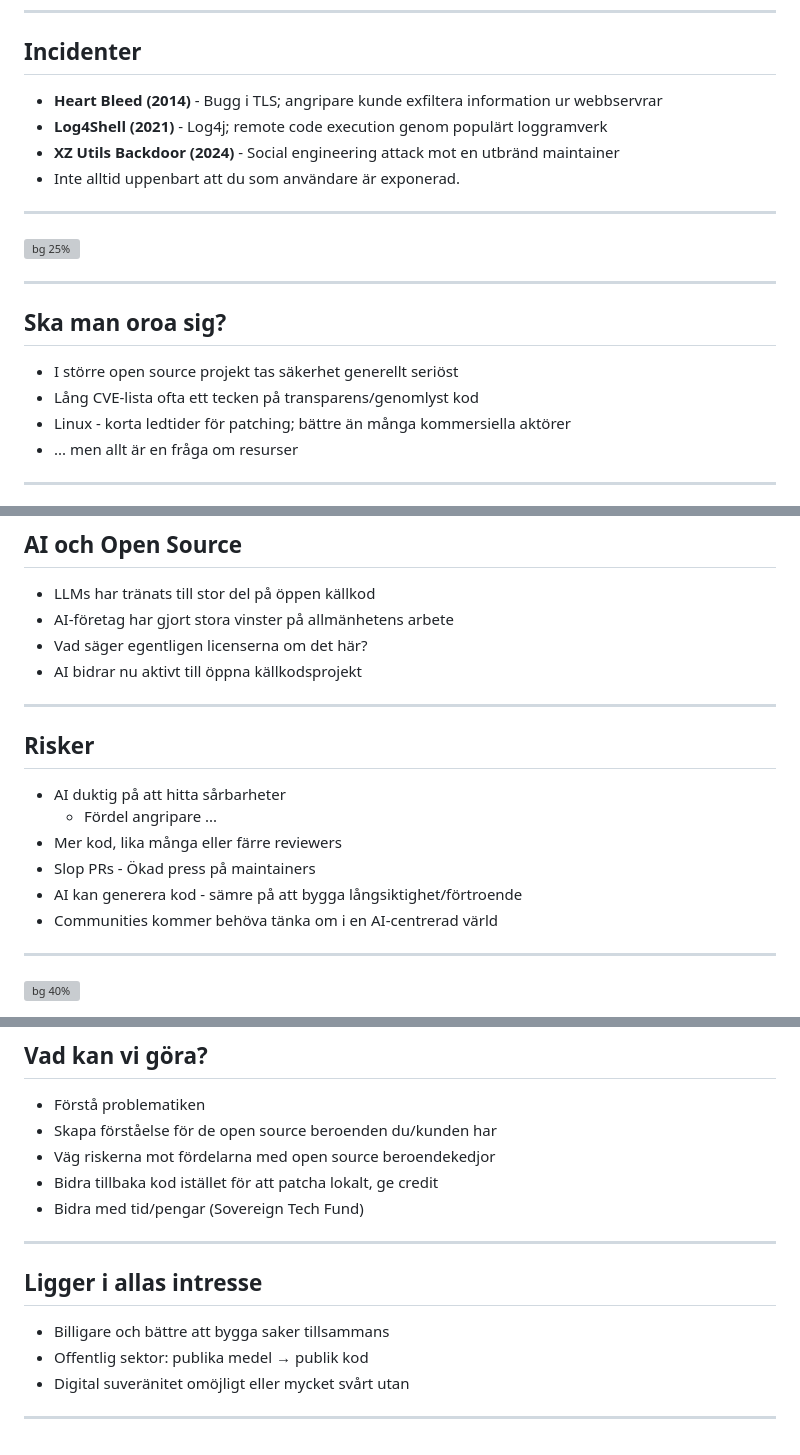
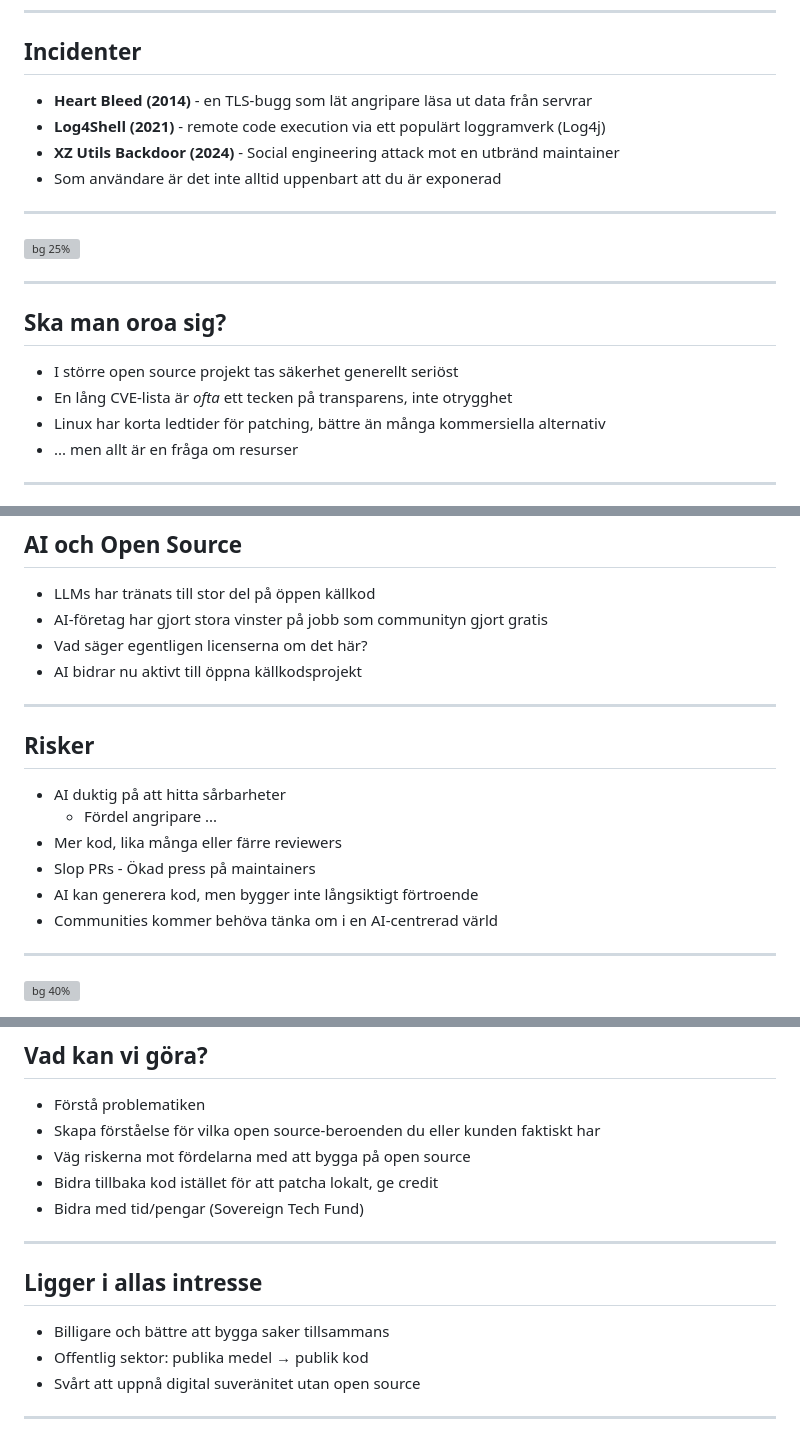
Before and after one commit to oahlen/slides, a Markdown page: slides/the-mythical-open-source-supply-chain/slides.md, 3 parts joined by grey strips. Rendered like a GitHub page; grey boxes are pictures that could not be loaded.

Commit message:
Tweak supply chain slides

```diff
--- a/slides/the-mythical-open-source-supply-chain/slides.md
+++ b/slides/the-mythical-open-source-supply-chain/slides.md
@@ -150,10 +150,10 @@ furnished to do so, subject to the following conditions ...
 
 ## Incidenter
 
-* **Heart Bleed (2014)** - Bugg i TLS; angripare kunde exfiltera information ur webbservrar
-* **Log4Shell (2021)** - Log4j; remote code execution genom populärt loggramverk
+* **Heart Bleed (2014)** - en TLS-bugg som lät angripare läsa ut data från servrar
+* **Log4Shell (2021)** - remote code execution via ett populärt loggramverk (Log4j)
 * **XZ Utils Backdoor (2024)** - Social engineering attack mot en utbränd maintainer
-* Inte alltid uppenbart att du som användare är exponerad.
+* Som användare är det inte alltid uppenbart att du är exponerad
 
 ---
 
@@ -166,8 +166,8 @@ furnished to do so, subject to the following conditions ...
 ## Ska man oroa sig?
 
 * I större open source projekt tas säkerhet generellt seriöst
-* Lång CVE-lista ofta ett tecken på transparens/genomlyst kod
-* Linux - korta ledtider för patching; bättre än många kommersiella aktörer
+* En lång CVE-lista är *ofta* ett tecken på transparens, inte otrygghet
+* Linux har korta ledtider för patching, bättre än många kommersiella alternativ
 * ... men allt är en fråga om resurser
 
 <!-- A proprietary product with fewer CVEs may simply have fewer people looking -->
@@ -285,7 +285,7 @@ Du har ingen leverantör men kanske en **välgörare**
 ## AI och Open Source
 
 * LLMs har tränats till stor del på öppen källkod
-* AI-företag har gjort stora vinster på allmänhetens arbete
+* AI-företag har gjort stora vinster på jobb som communityn gjort gratis
 * Vad säger egentligen licenserna om det här?
 * AI bidrar nu aktivt till öppna källkodsprojekt
 
@@ -297,7 +297,7 @@ Du har ingen leverantör men kanske en **välgörare**
   * Fördel angripare ...
 * Mer kod, lika många eller färre reviewers
 * Slop PRs - Ökad press på maintainers
-* AI kan generera kod - sämre på att bygga långsiktighet/förtroende
+* AI kan generera kod, men bygger inte långsiktigt förtroende
 * Communities kommer behöva tänka om i en AI-centrerad värld
 
 ---
@@ -325,8 +325,8 @@ Utvecklartid är en **värdefull** resurs
 ## Vad kan vi göra?
 
 * Förstå problematiken
-* Skapa förståelse för de open source beroenden du/kunden har
-* Väg riskerna mot fördelarna med open source beroendekedjor
+* Skapa förståelse för vilka open source-beroenden du eller kunden faktiskt har
+* Väg riskerna mot fördelarna med att bygga på open source
 * Bidra tillbaka kod istället för att patcha lokalt, ge credit
 * Bidra med tid/pengar (Sovereign Tech Fund)
 
@@ -336,6 +336,6 @@ Utvecklartid är en **värdefull** resurs
 
 * Billigare och bättre att bygga saker tillsammans
 * Offentlig sektor: publika medel → publik kod
-* Digital suveränitet omöjligt eller mycket svårt utan
+* Svårt att uppnå digital suveränitet utan open source
 
 ---
```
Also changed, not shown: other parts of slides/the-mythical-open-source-supply-chain/slides.md (+2 -2 lines).
